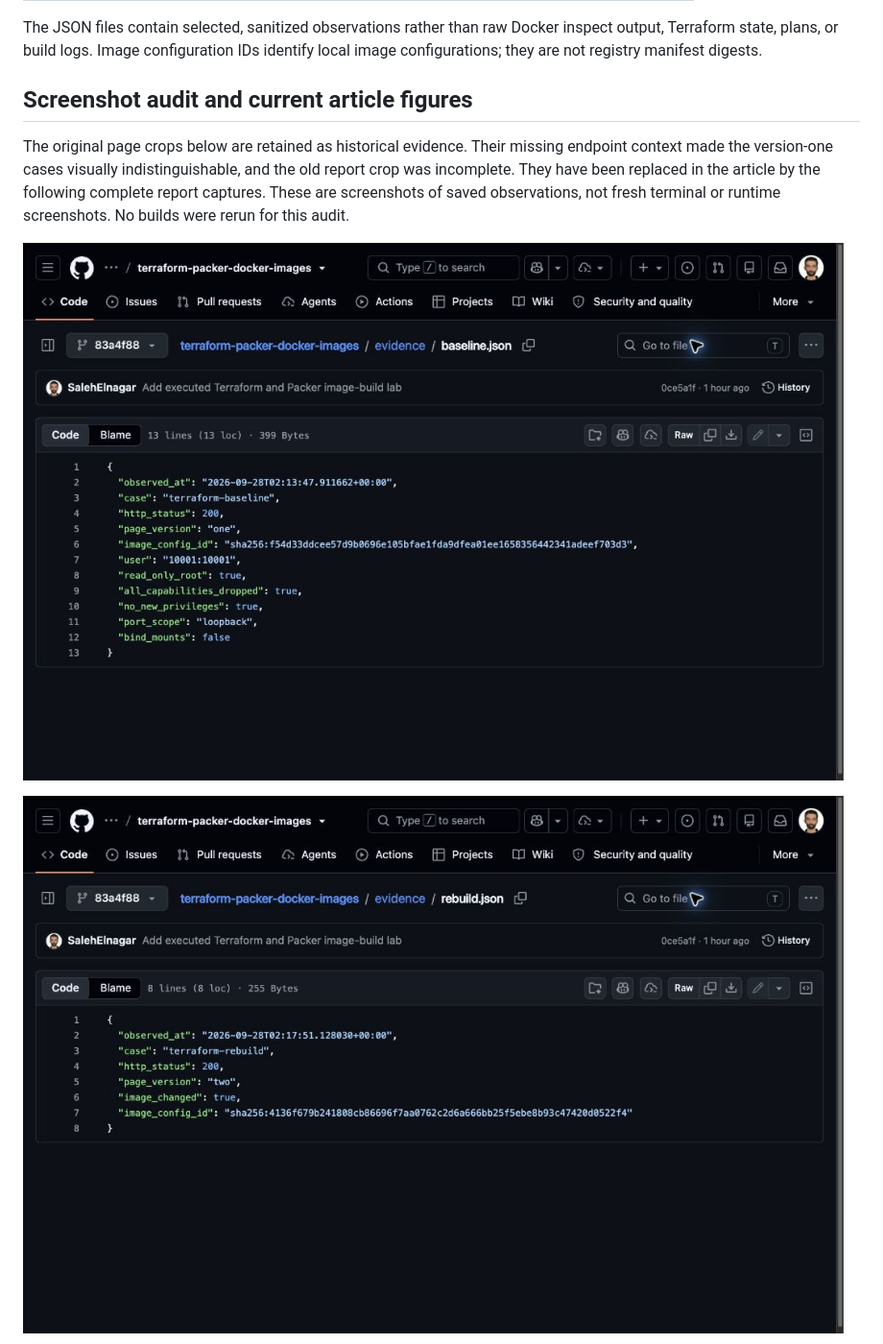
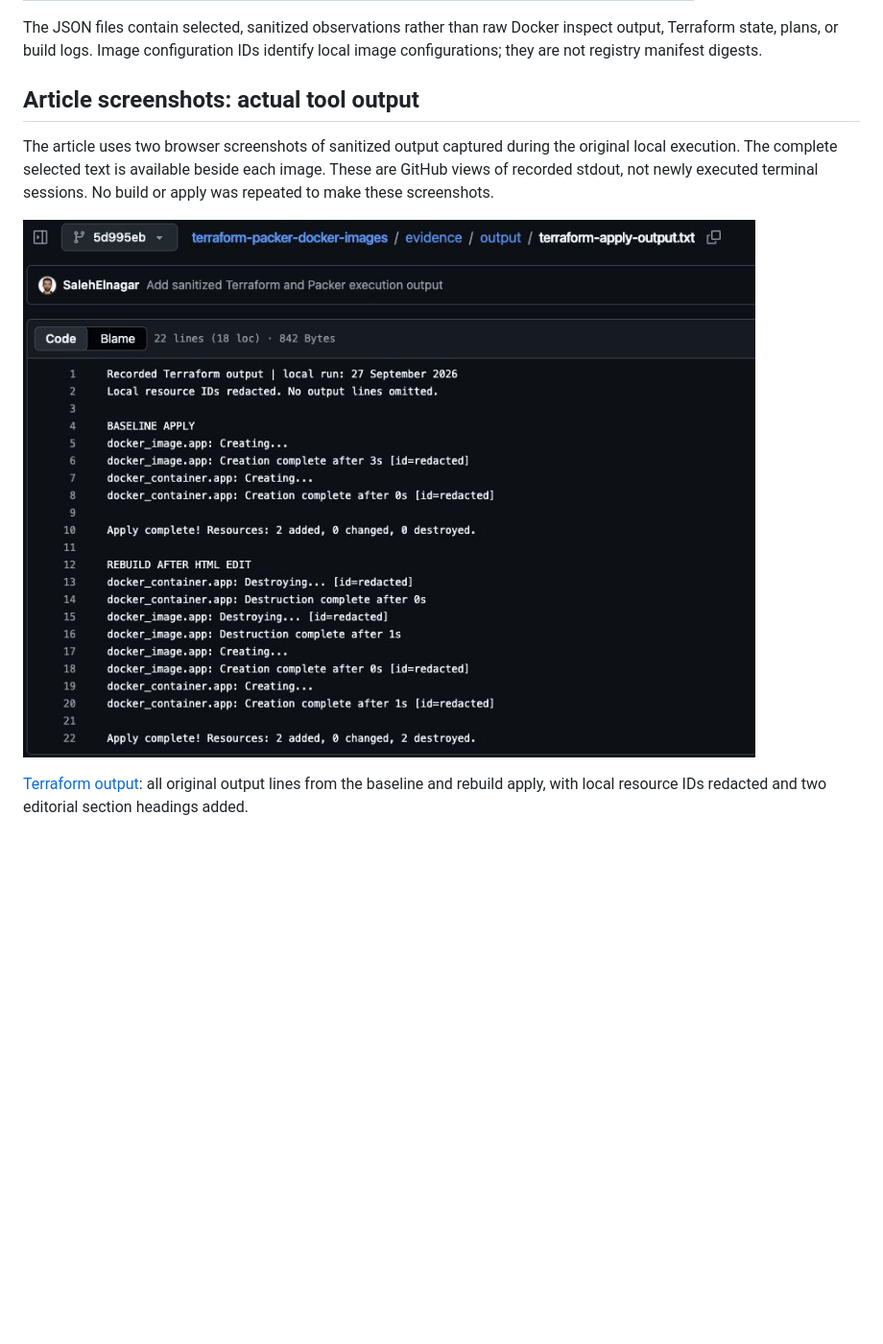
Before and after one commit to SalehElnagar/terraform-packer-docker-images, a Markdown page: evidence/README.md, the part around the change printed below. Shown: that part at 96% size. GitHub-like rendering; pictures changed too: evidence/screenshots/terraform-apply-output.jpg (added); blank space fills up the shorter version.

Commit message:
Replace JSON article figures with recorded build output

```diff
--- a/evidence/README.md
+++ b/evidence/README.md
@@ -17,15 +17,16 @@ The JSON files contain selected, sanitized observations rather than raw Docker
 inspect output, Terraform state, plans, or build logs. Image configuration IDs
 identify local image configurations; they are not registry manifest digests.
 
-## Screenshot audit and current article figures
+## Article screenshots: actual tool output
 
-The original page crops below are retained as historical evidence. Their missing
-endpoint context made the version-one cases visually indistinguishable, and the
-old report crop was incomplete. They have been replaced in the article by the
-following complete report captures. These are screenshots of saved observations,
-not fresh terminal or runtime screenshots. No builds were rerun for this audit.
+The article uses two browser screenshots of sanitized output captured during the
+original local execution. The complete selected text is available beside each
+image. These are GitHub views of recorded stdout, not newly executed terminal
+sessions. No build or apply was repeated to make these screenshots.
 
-![Complete baseline.json report.](screenshots/terraform-baseline-report.jpg)
+![Terraform creates the baseline and replaces both resources after the HTML edit.](screenshots/terraform-apply-output.jpg)
 
-![Complete rebuild.json report.](screenshots/terraform-rebuild-report.jpg)
+[Terraform output](output/terraform-apply-output.txt): all original output lines
+from the baseline and rebuild apply, with local resource IDs redacted and two
+editorial section headings added.
 
```
Also changed, not shown: other parts of evidence/README.md (+9 -3 lines), docs/article.md (+6 -18 lines), evidence/screenshots/packer-build-output.jpg (added), 2 other files.
